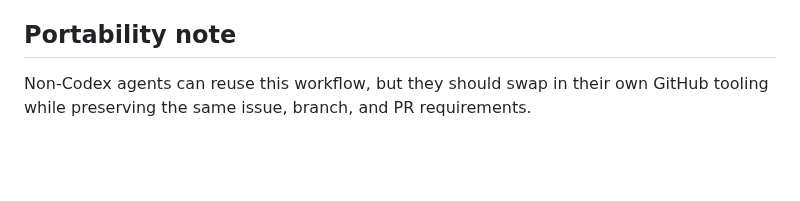
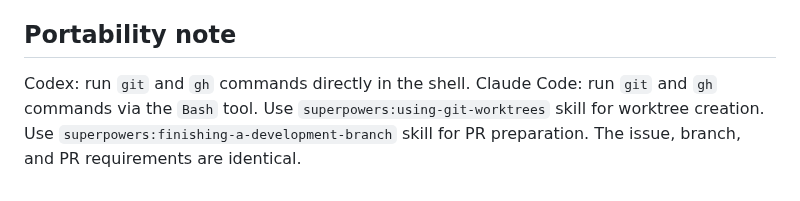
Before and after one commit to cgm-16/weatherpane, a Markdown page: docs/skills/github-flow-and-release.md, the part around the change. Rendered like a GitHub page; blank space fills up the shorter version.

Commit message:
docs(skills): update portability notes with Claude Code tool equivalents

```diff
--- a/docs/skills/github-flow-and-release.md
+++ b/docs/skills/github-flow-and-release.md
@@ -79,4 +79,5 @@
 
 ## Portability note
 
-Non-Codex agents can reuse this workflow, but they should swap in their own GitHub tooling while preserving the same issue, branch, and PR requirements.
+Codex: run `git` and `gh` commands directly in the shell.
+Claude Code: run `git` and `gh` commands via the `Bash` tool. Use `superpowers:using-git-worktrees` skill for worktree creation. Use `superpowers:finishing-a-development-branch` skill for PR preparation. The issue, branch, and PR requirements are identical.
```
Also changed, not shown: docs/skills/search-and-location-resolution.md (+2 -1 lines), docs/skills/testing-and-mocks.md (+2 -1 lines).
